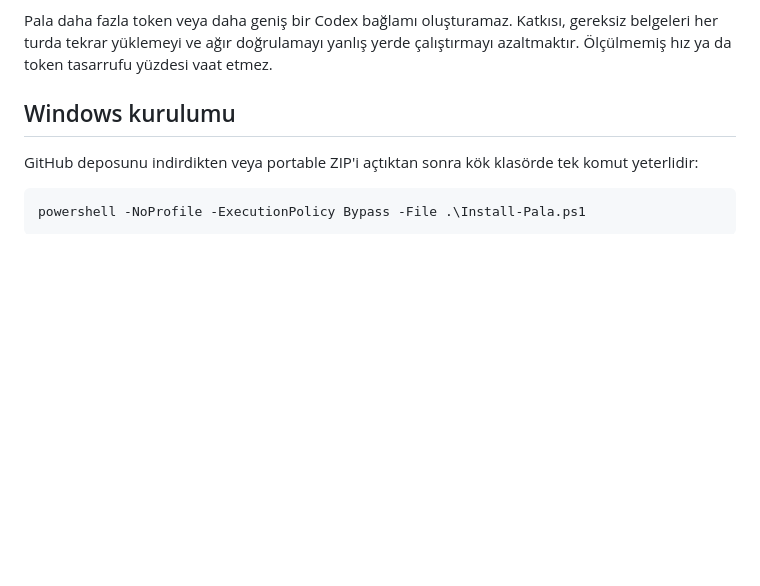
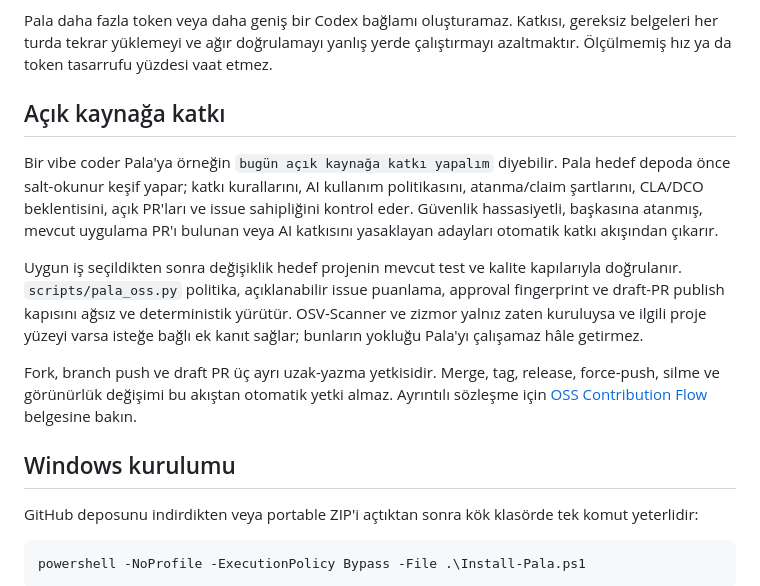
Before and after one commit to trugurpala/pala-project-studio, a Markdown page: README.md, the part around the change. GitHub-like rendering; blank space fills up the shorter version.

Commit message:
docs: explain vibe-coder OSS contribution flow

```diff
--- a/README.md
+++ b/README.md
@@ -45,6 +45,28 @@ Pala daha fazla token veya daha geniş bir Codex bağlamı oluşturamaz. Katkıs
 gereksiz belgeleri her turda tekrar yüklemeyi ve ağır doğrulamayı yanlış yerde
 çalıştırmayı azaltmaktır. Ölçülmemiş hız ya da token tasarrufu yüzdesi vaat
 etmez.
+
+## Açık kaynağa katkı
+
+Bir vibe coder Pala'ya örneğin `bugün açık kaynağa katkı yapalım` diyebilir.
+Pala hedef depoda önce salt-okunur keşif yapar; katkı kurallarını, AI kullanım
+politikasını, atanma/claim şartlarını, CLA/DCO beklentisini, açık PR'ları ve
+issue sahipliğini kontrol eder. Güvenlik hassasiyetli, başkasına atanmış,
+mevcut uygulama PR'ı bulunan veya AI katkısını yasaklayan adayları otomatik
+katkı akışından çıkarır.
+
+Uygun iş seçildikten sonra değişiklik hedef projenin mevcut test ve kalite
+kapılarıyla doğrulanır. `scripts/pala_oss.py` politika, açıklanabilir issue
+puanlama, approval fingerprint ve draft-PR publish kapısını ağsız ve
+deterministik yürütür. OSV-Scanner ve zizmor yalnız zaten kuruluysa ve ilgili
+proje yüzeyi varsa isteğe bağlı ek kanıt sağlar; bunların yokluğu Pala'yı
+çalışamaz hâle getirmez.
+
+Fork, branch push ve draft PR üç ayrı uzak-yazma yetkisidir. Merge, tag,
+release, force-push, silme ve görünürlük değişimi bu akıştan otomatik yetki
+almaz. Ayrıntılı sözleşme için
+[OSS Contribution Flow](skills/pala-project-finisher/references/oss-contribution.md)
+belgesine bakın.
 
 ## Windows kurulumu
 
```
